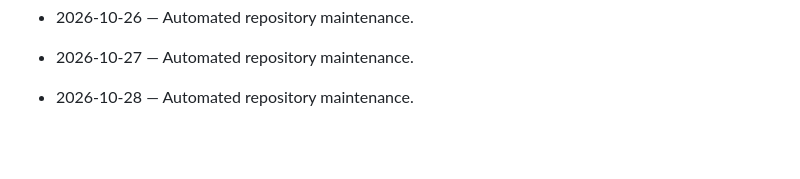
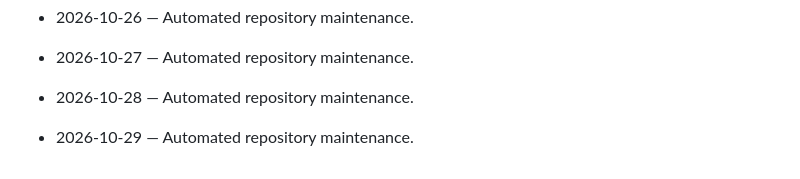
Before and after one commit to Mahnoor-Khizar/AutoXpress-by-Mahnoor, a Markdown page: DAILY_ACTIVITY.md, the part around the change. Rendered like a GitHub page; blank space fills up the shorter version.

Commit message:
chore: daily maintenance

```diff
--- a/DAILY_ACTIVITY.md
+++ b/DAILY_ACTIVITY.md
@@ -133,3 +133,5 @@ This file is maintained automatically.
 - 2026-10-27 — Automated repository maintenance.
 
 - 2026-10-28 — Automated repository maintenance.
+
+- 2026-10-29 — Automated repository maintenance.
```
